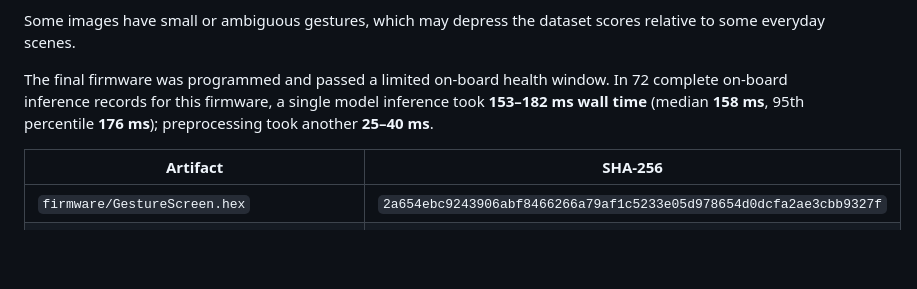
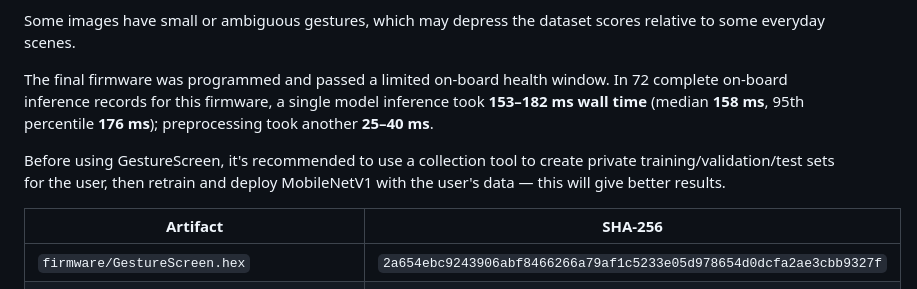
Before and after one commit to Geruyang/GestureScreen, a Markdown page: README.md, the part around the change. Rendered like a GitHub page; blank space fills up the shorter version.

Commit message:
Add training data collection recommendation
Added recommendation for creating private training sets before using GestureScreen.

```diff
--- a/README.md
+++ b/README.md
@@ -60,6 +60,8 @@ Some images have small or ambiguous gestures, which may depress the dataset scor
 
 The final firmware was programmed and passed a limited on-board health window. In 72 complete on-board inference records for this firmware, a single model inference took **153–182 ms wall time** (median **158 ms**, 95th percentile **176 ms**); preprocessing took another **25–40 ms**.
 
+Before using GestureScreen, it's recommended to use a collection tool to create private training/validation/test sets for the user, then retrain and deploy MobileNetV1 with the user's data — this will give better results.
+
 | Artifact | SHA-256 |
 | --- | --- |
 | `firmware/GestureScreen.hex` | `2a654ebc9243906abf8466266a79af1c5233e05d978654d0dcfa2ae3cbb9327f` |
```
